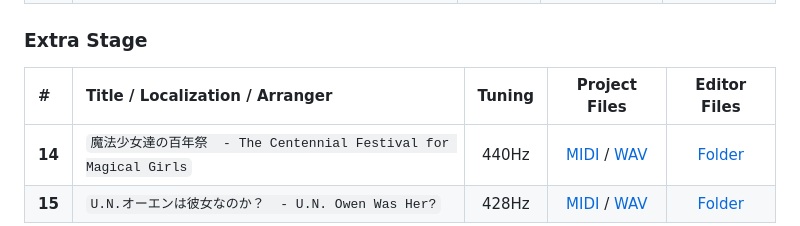
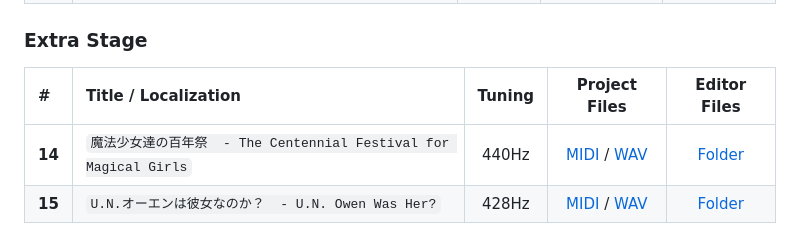
Before and after one commit to SimTheNep/Touhou_6_SD-90_MIDI_Collection, a Markdown page: README.md, the part around the change. GitHub-like rendering.

```diff
--- a/README.md
+++ b/README.md
@@ -119,7 +119,7 @@ These MIDIs work on the **Edirol SD-80** in theory, but since it has **no AFX pr
 
 ### Extra Stage
 
-| # | Title / Localization / Arranger | Tuning | Project Files | Editor Files |
+| # | Title / Localization | Tuning | Project Files | Editor Files |
 | :--- | :--- | :---: | :---: | :---: |
 | **14** | `魔法少女達の百年祭  - The Centennial Festival for Magical Girls` | 440Hz | [MIDI](./MIDIs/th06_14-SD90_440Hz.mid) / [WAV](./WAVs/th06_14-SD90_440Hz.wav) | [Folder](./SD-80%2690%20Editor%20Files/th06/14) |
 | **15** | `U.N.オーエンは彼女なのか？  - U.N. Owen Was Her?` | 428Hz | [MIDI](./MIDIs/th06_15-SD90_428Hz.mid) / [WAV](./WAVs/th06_15-SD90_428Hz.wav) | [Folder](./SD-80%2690%20Editor%20Files/th06/15) |
```
